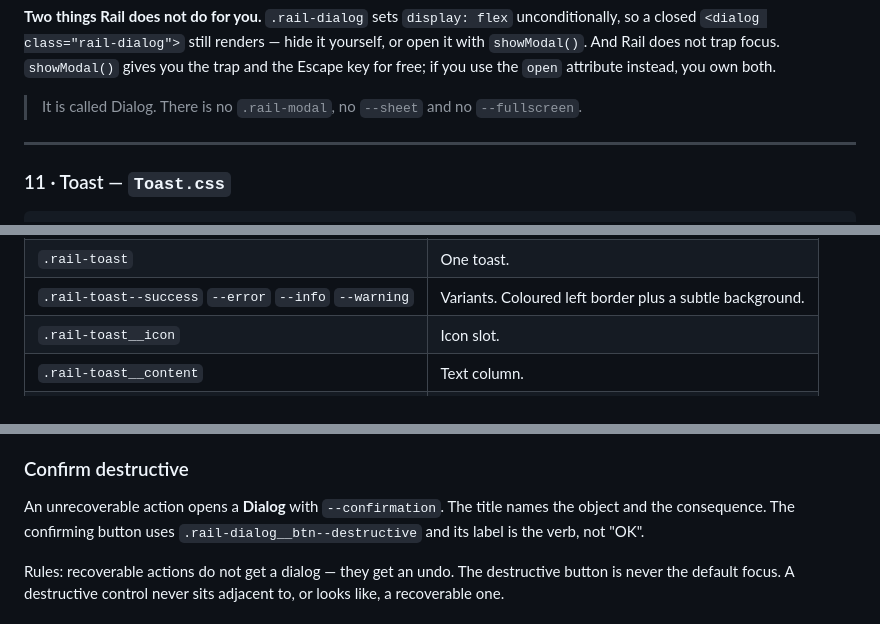
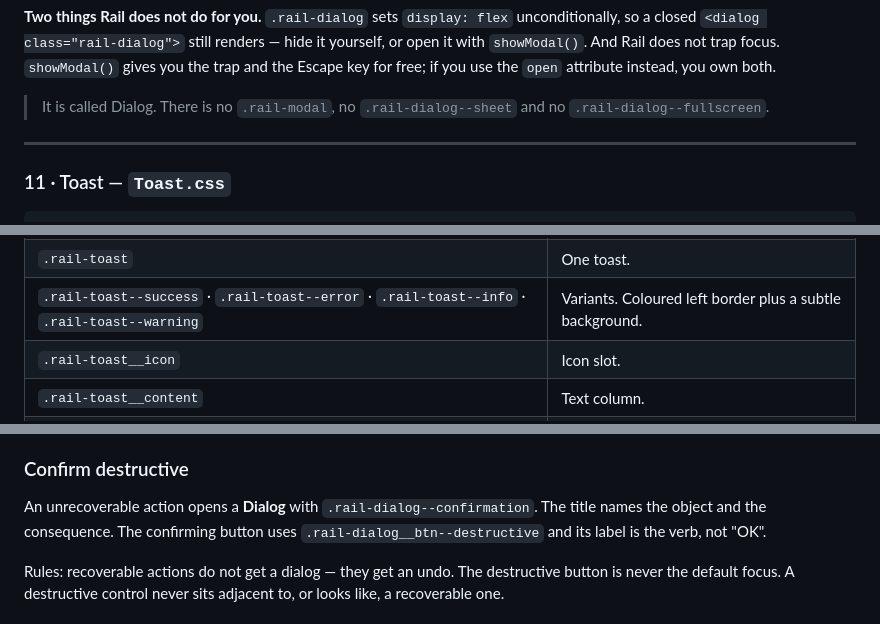
Before and after one commit to ryanlikesdesign/dsn326-starter, a Markdown page: RAIL.md, 3 parts joined by grey strips. Drawn GitHub-style.

```diff
--- a/RAIL.md
+++ b/RAIL.md
@@ -592,7 +592,7 @@ Primary and secondary truncate to one line by design — that is right for a rai
 
 **Two things Rail does not do for you.** `.rail-dialog` sets `display: flex` unconditionally, so a closed `<dialog class="rail-dialog">` still renders — hide it yourself, or open it with `showModal()`. And Rail does not trap focus. `showModal()` gives you the trap and the Escape key for free; if you use the `open` attribute instead, you own both.
 
-> It is called Dialog. There is no `.rail-modal`, no `--sheet` and no `--fullscreen`.
+> It is called Dialog. There is no `.rail-modal`, no `.rail-dialog--sheet` and no `.rail-dialog--fullscreen`.
 
 ---
 
@@ -614,7 +614,7 @@ Primary and secondary truncate to one line by design — that is right for a rai
 |---|---|
 | `.rail-toast-region` | Live region. Top-right; top-centre under 480px. |
 | `.rail-toast` | One toast. |
-| `.rail-toast--success` `--error` `--info` `--warning` | Variants. Coloured left border plus a subtle background. |
+| `.rail-toast--success` · `.rail-toast--error` · `.rail-toast--info` · `.rail-toast--warning` | Variants. Coloured left border plus a subtle background. |
 | `.rail-toast__icon` | Icon slot. |
 | `.rail-toast__content` | Text column. |
 | `.rail-toast__message` | The message. |
@@ -678,7 +678,7 @@ Rules: every field has a visible `.rail-input__label`. Errors go in `.rail-input
 
 ### Confirm destructive
 
-An unrecoverable action opens a **Dialog** with `--confirmation`. The title names the object and the consequence. The confirming button uses `.rail-dialog__btn--destructive` and its label is the verb, not "OK".
+An unrecoverable action opens a **Dialog** with `.rail-dialog--confirmation`. The title names the object and the consequence. The confirming button uses `.rail-dialog__btn--destructive` and its label is the verb, not "OK".
 
 Rules: recoverable actions do not get a dialog — they get an undo. The destructive button is never the default focus. A destructive control never sits adjacent to, or looks like, a recoverable one.
 
```
Also changed, not shown: other parts of RAIL.md (+9 -9 lines).
